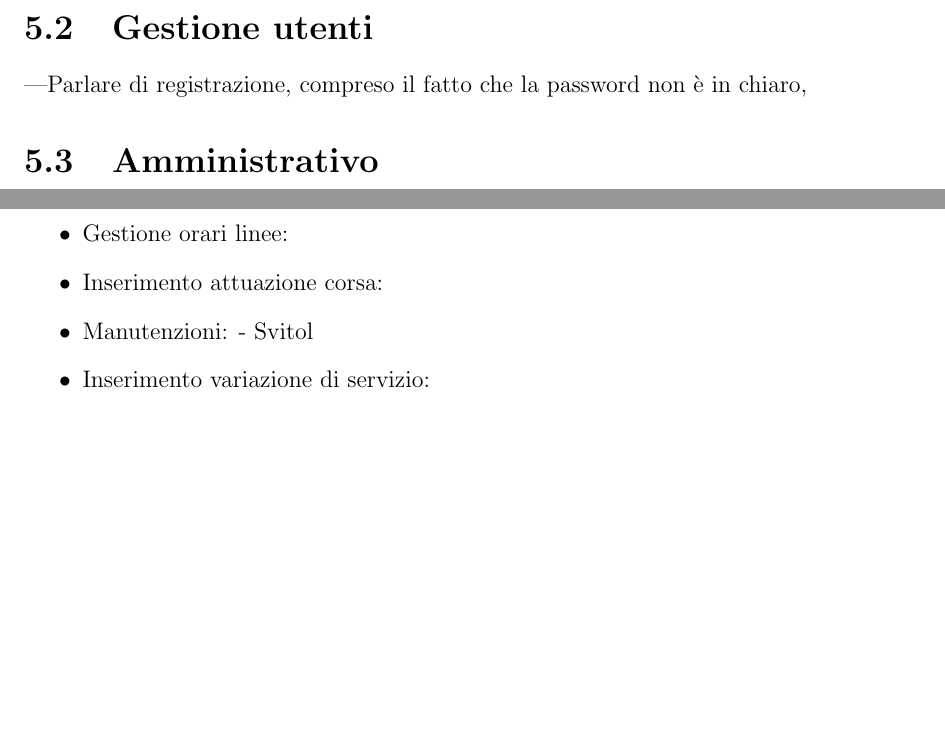
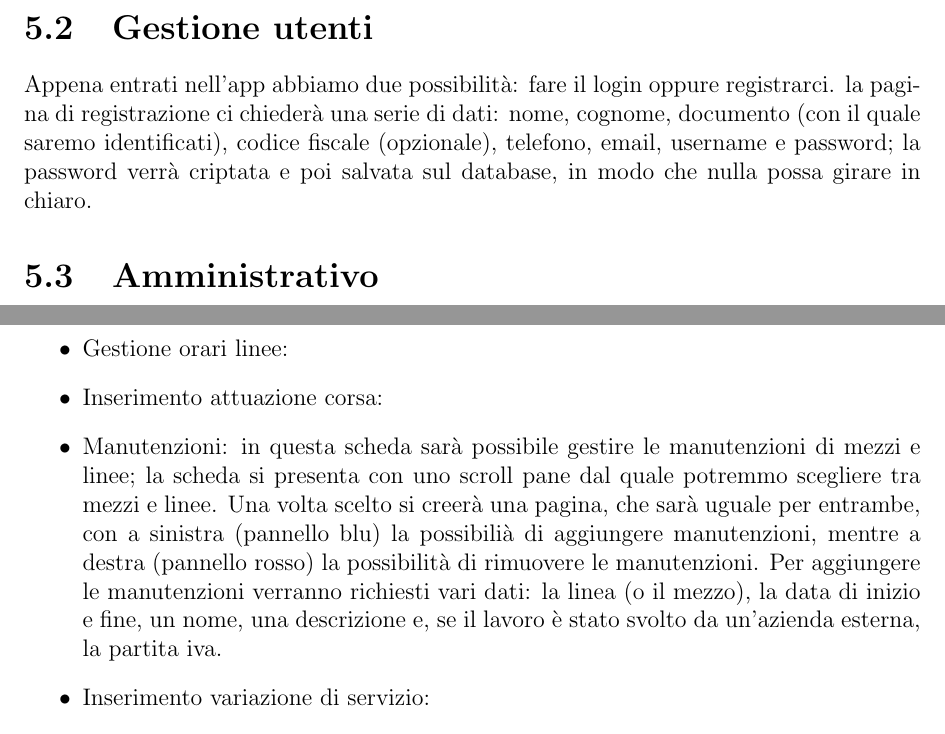
Before and after one commit to EnryBarto/DB25-smart-city, a LaTeX thesis (report/Relazione.tex): two parts of page 58 of 60, joined at a grey line, cut so that both start at the same text, the shorter picture padded with empty space. Compiled offline with pdfLaTeX.

Commit message:
added gestione utenti

```diff
--- a/report/Relazione.tex
+++ b/report/Relazione.tex
@@ -2123,8 +2123,7 @@ Quando si entra nell'applicativo, è possibile utilizzare le funzionalità di ba
 
 
 \section{Gestione utenti}
----Parlare di registrazione, compreso il fatto che la password non è  in chiaro,
-
+Appena entrati nell'app abbiamo due possibilità: fare il login oppure registrarci. la pagina di registrazione ci chiederà una serie di dati: nome, cognome, documento (con il quale saremo identificati), codice fiscale (opzionale), telefono, email, username e password; la password verrà criptata e poi salvata sul database, in modo che nulla possa girare in chiaro.
 \section{Amministrativo}
 All'utente amministrativo vengono abilitate le seguenti funzionalità:
 \begin{itemize}
@@ -2135,7 +2134,7 @@ All'utente amministrativo vengono abilitate le seguenti funzionalità:
     \item Gestione tragitti:
     \item Gestione orari linee:
     \item Inserimento attuazione corsa:
-    \item Manutenzioni: - Svitol
+    \item Manutenzioni: in questa scheda sarà possibile gestire le manutenzioni di mezzi e linee; la scheda si presenta con uno scroll pane dal quale potremmo scegliere tra mezzi e linee. Una volta scelto si creerà una pagina, che sarà uguale per entrambe, con a sinistra (pannello blu) la possibilià di aggiungere manutenzioni, mentre a destra (pannello rosso) la possibilità di rimuovere le manutenzioni. Per aggiungere le manutenzioni verranno richiesti vari dati: la linea (o il mezzo), la data di inizio e fine, un nome, una descrizione e, se il lavoro è stato svolto da un'azienda esterna, la partita iva.
     \item Inserimento variazione di servizio:
     \item Gestione hub:
     \item Associazione Hub-Contenuto:
```
Also changed, not shown: report/Relazione.tex (2 more changed lines).
